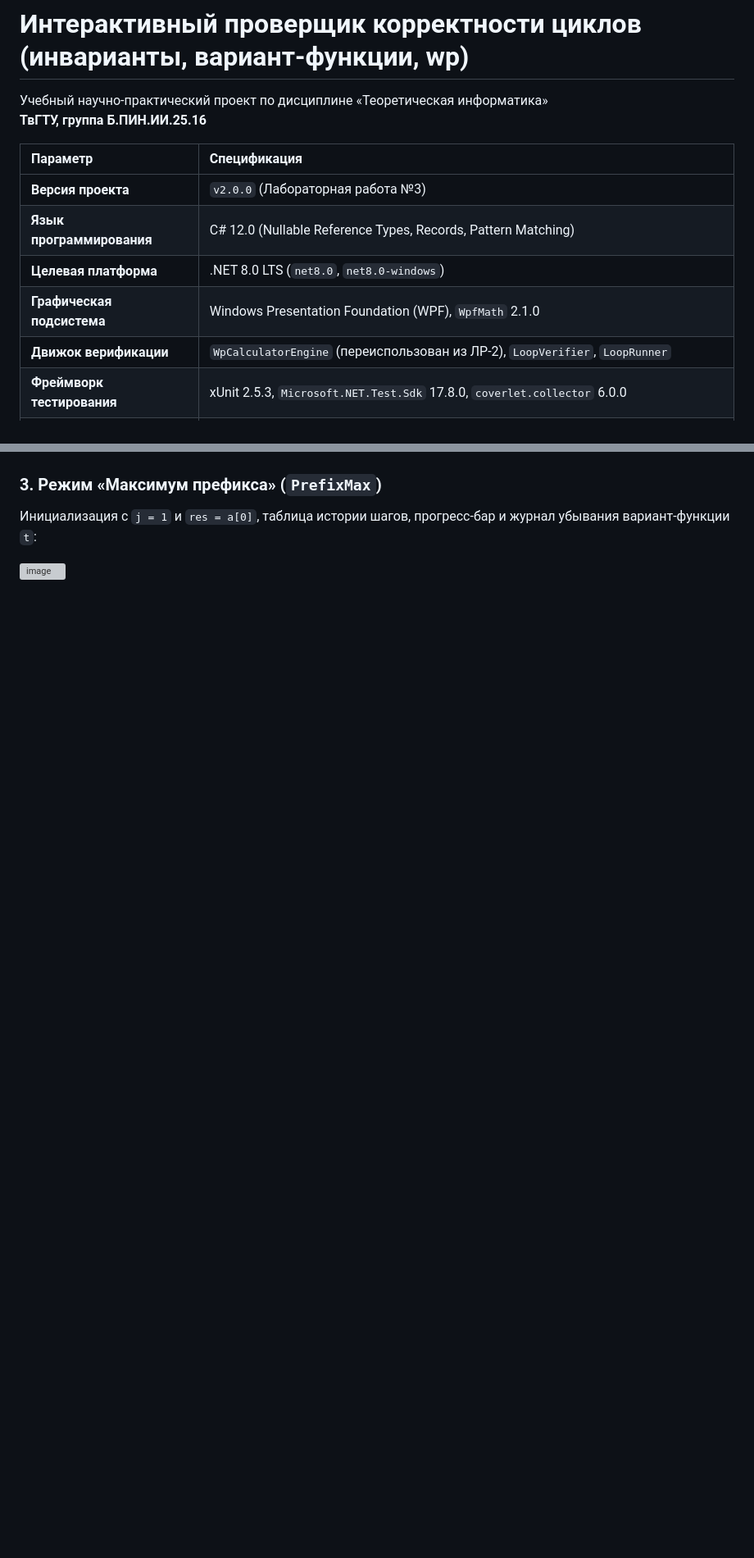
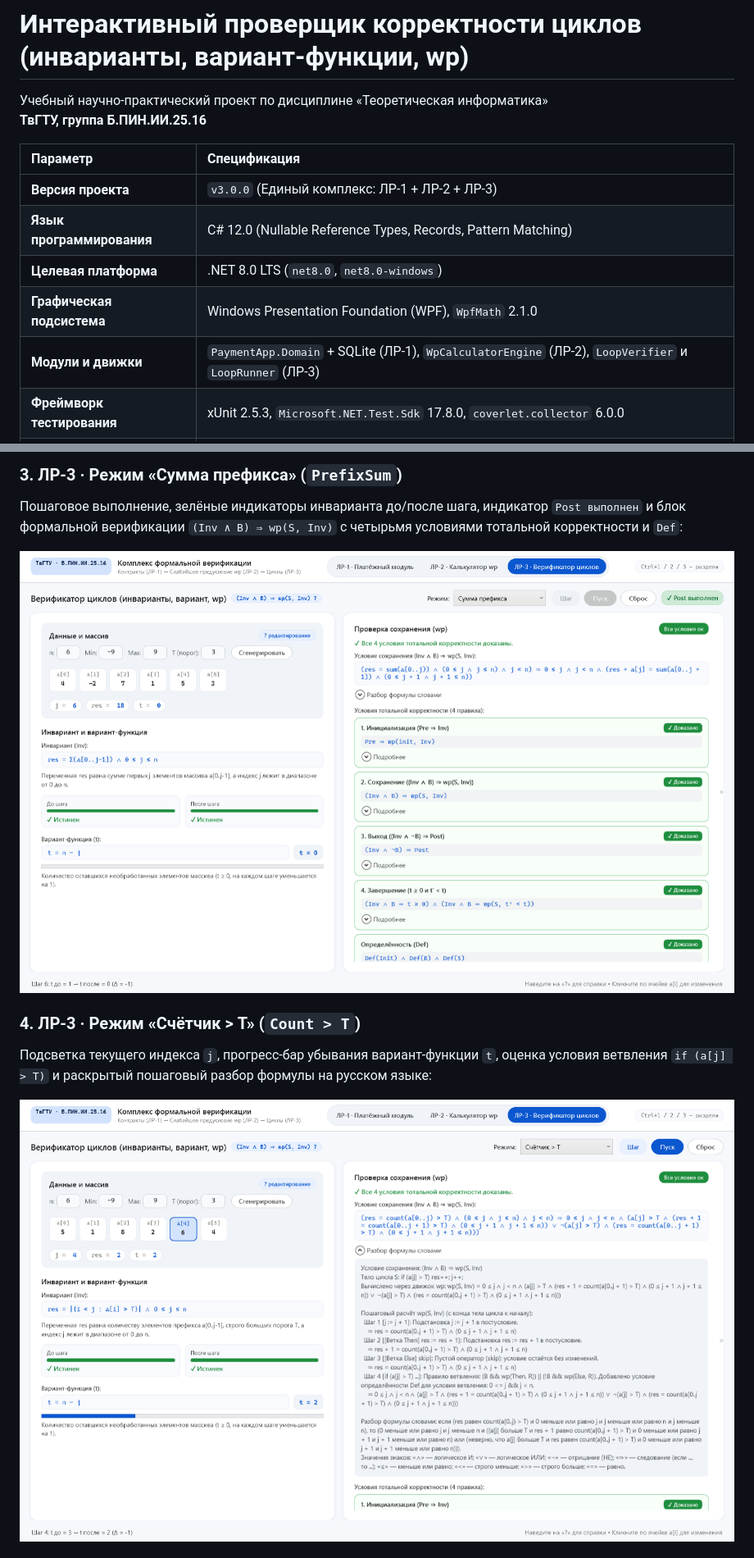
Before and after one commit to nevollwar/lab_3_TI, a Markdown page: README.md, 2 parts joined by grey strips. Shown at 82% size. GitHub-like rendering; pictures changed too: docs/screenshots/03_lab3_prefix_sum.png (added), docs/screenshots/04_lab3_count_gt_t.png (added); blank space fills up the shorter version; grey boxes are pictures that could not be loaded.

Commit message:
Добавлены актуальные скриншоты единого UI (ЛР-1, ЛР-2, ЛР-3) и обновлён README.md

```diff
--- a/README.md
+++ b/README.md
@@ -5,11 +5,11 @@
 
 | Параметр | Спецификация |
 | :--- | :--- |
-| **Версия проекта** | `v2.0.0` (Лабораторная работа №3) |
+| **Версия проекта** | `v3.0.0` (Единый комплекс: ЛР-1 + ЛР-2 + ЛР-3) |
 | **Язык программирования** | C# 12.0 (Nullable Reference Types, Records, Pattern Matching) |
 | **Целевая платформа** | .NET 8.0 LTS (`net8.0`, `net8.0-windows`) |
 | **Графическая подсистема** | Windows Presentation Foundation (WPF), `WpfMath` 2.1.0 |
-| **Движок верификации** | `WpCalculatorEngine` (переиспользован из ЛР-2), `LoopVerifier`, `LoopRunner` |
+| **Модули и движки** | `PaymentApp.Domain` + SQLite (ЛР-1), `WpCalculatorEngine` (ЛР-2), `LoopVerifier` и `LoopRunner` (ЛР-3) |
 | **Фреймворк тестирования** | xUnit 2.5.3, `Microsoft.NET.Test.Sdk` 17.8.0, `coverlet.collector` 6.0.0 |
 | **Архитектурный шаблон** | MVVM (Model-View-ViewModel), логика Хоара, преобразователь предикатов Дейкстры (`wp`) |
 
@@ -67,8 +68,11 @@
 
+### 3. ЛР-3 · Режим «Сумма префикса» (`PrefixSum`)
+Пошаговое выполнение, зелёные индикаторы инварианта до/после шага, индикатор `Post выполнен` и блок формальной верификации `(Inv ∧ B) ⇒ wp(S, Inv)` с четырьмя условиями тотальной корректности и `Def`:
 
-### 3. Режим «Максимум префикса» (`PrefixMax`)
-Инициализация с `j = 1` и `res = a[0]`, таблица истории шагов, прогресс-бар и журнал убывания вариант-функции `t`:
+![ЛР-3 · Сумма префикса](docs/screenshots/03_lab3_prefix_sum.png)
 
-<img width="1918" height="1142" alt="image" src="https://github.com/user-attachments/assets/1c1d381f-dd02-4946-8e78-2cc4742f4ef3" />
+### 4. ЛР-3 · Режим «Счётчик > T» (`Count > T`)
+Подсветка текущего индекса `j`, прогресс-бар убывания вариант-функции `t`, оценка условия ветвления `if (a[j] > T)` и раскрытый пошаговый разбор формулы на русском языке:
 
+![ЛР-3 · Счётчик > T](docs/screenshots/04_lab3_count_gt_t.png)
 
```
Also changed, not shown: other parts of README.md (+13 -7 lines), docs/screenshots/01_lab1_payment.png (added), docs/screenshots/02_lab2_wp_calculator.png (added), docs/screenshots/05_lab3_prefix_max.png (added).
